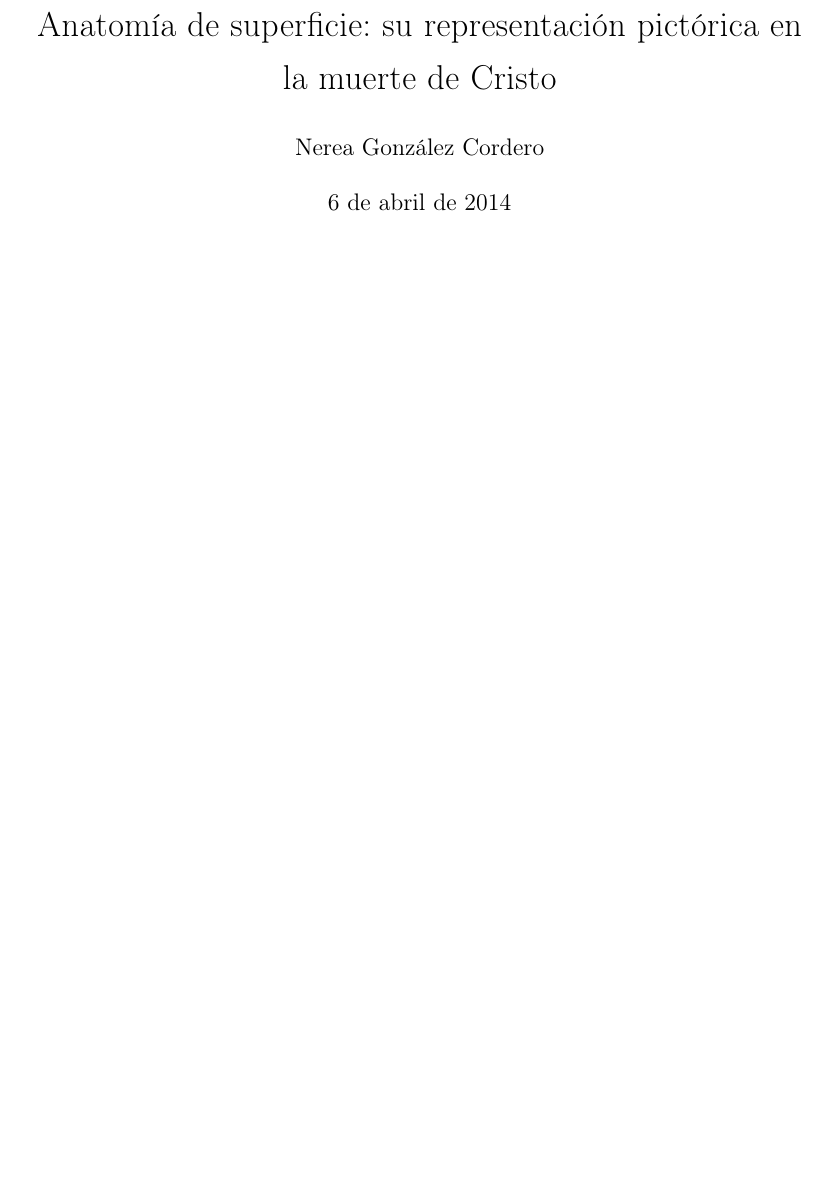
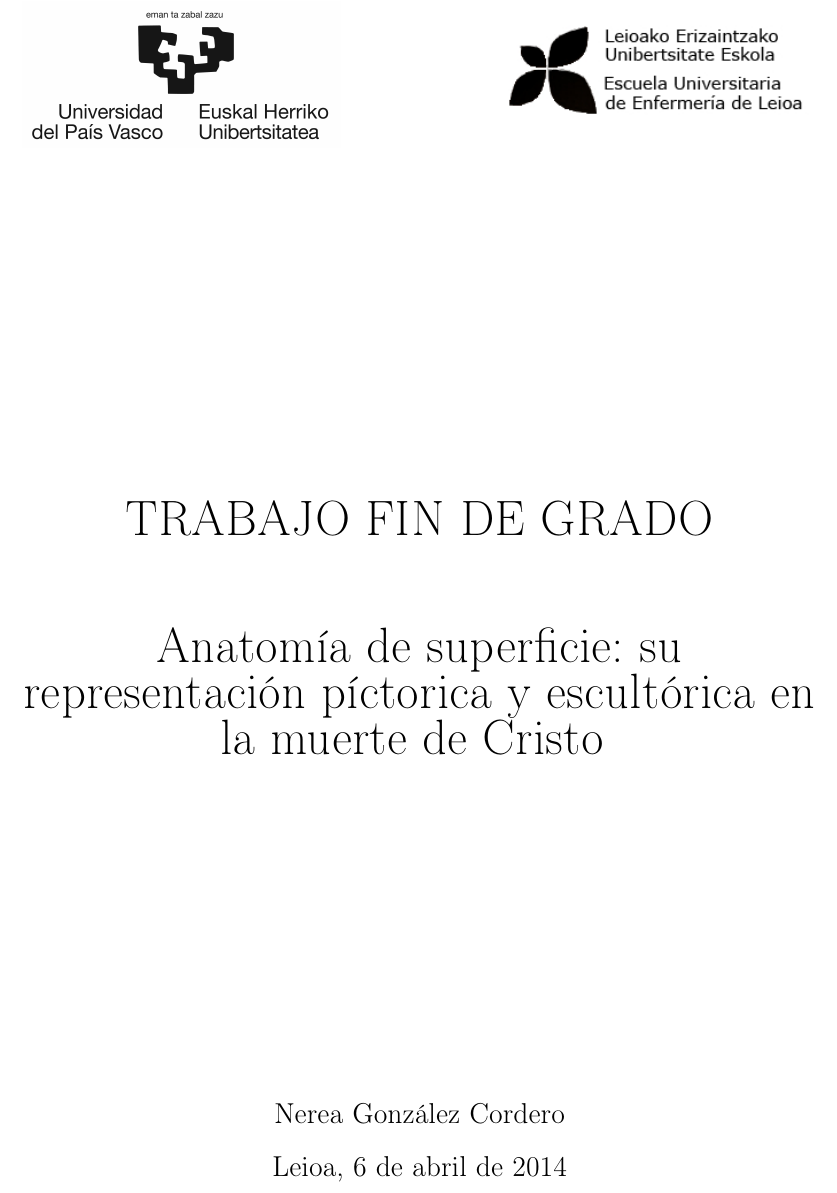
Before and after one commit to jouyt/tfg, a LaTeX document (tfg.tex): part of page 1 of 33, cut at the place of the change, the shorter picture padded with empty space. Compiled offline with pdfLaTeX.

Commit message:
I've created the titlepage

```diff
--- a/tfg.tex
+++ b/tfg.tex
@@ -32,6 +32,8 @@
 \renewcommand{\headrulewidth}{0pt} % remove the header rule
 \rfoot{\thepage}
 
+\usepackage[export]{adjustbox}
+
 % Solución para colisiones entre hyperref y appendix
 \usepackage{etoolbox}
 \makeatletter
@@ -41,11 +43,34 @@
 
 \begin{document} % Siempre hay que ponerlo
 \pagestyle{empty}
-
-\title{Anatomía de superficie: su representación pictórica en la muerte de Cristo}
-\author{Nerea González Cordero}
-\date{\today}
-\maketitle % Para crear la portada
+\begin{titlepage}
+\begin{figure}[ht!]
+	\includegraphics[width=0.40\textwidth]{logo-ehu.jpg}
+\end{figure}
+\begin{figure}[ht!]
+\vspace*{-3cm}
+	%\includegraphics[width=0.40\textwidth]{logo-escuela.jpg}
+	\includegraphics[width=0.40\textwidth,right=\linewidth]{logo-escuela.jpg}
+\end{figure}
+\vskip 15em
+\begin{center}
+\begin{Huge}
+TRABAJO FIN DE GRADO
+\vskip 2em
+Anatomía de superficie: su representación píctorica y escultórica en la muerte de Cristo
+\end{Huge}
+\vskip 15em
+\begin{Large}
+Nerea González Cordero
+\vskip 0.75em
+Leioa, \today
+\end{Large}
+\end{center}\par
+\end{titlepage}
+%\title{Anatomía de superficie: su representación pictórica en la muerte de Cristo}
+%\author{Nerea González Cordero}
+%\date{\today}
+%\maketitle % Para crear la portada
 \newpage % Para salto de página
 
 \include{abstract}
```
